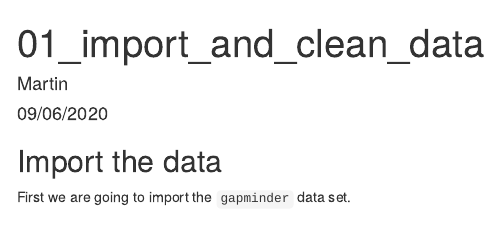
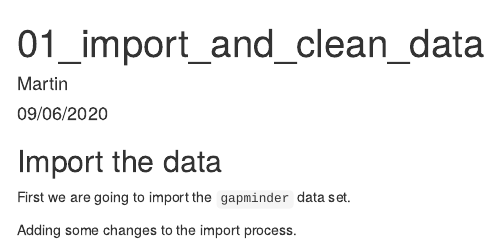
Before and after one commit to martinimus/new_example, an R Markdown document (notebooks/01_import_and_clean_data.Rmd): the page in a window 1100 px wide, from its top. Rendered offline with R 4.5, knitr and Pandoc, with nearby package versions.

Commit message:
improved data flow.

```diff
--- a/notebooks/01_import_and_clean_data.Rmd
+++ b/notebooks/01_import_and_clean_data.Rmd
@@ -12,3 +12,5 @@ knitr::opts_chunk$set(echo = TRUE)
 ## Import the data
 
 First we are going to import the `gapminder` data set.
+
+Adding some changes to the import process.
```
